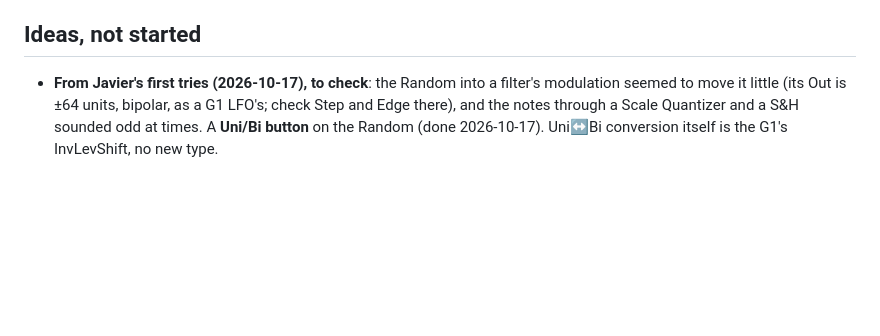
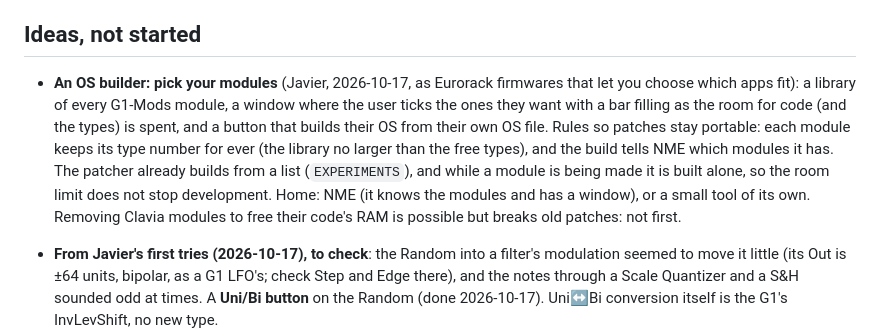
Before and after one commit to animatek/G1-Mods, a Markdown page: PORTING.md, the part around the change. Drawn GitHub-style; blank space fills up the shorter version.

Commit message:
PORTING: the OS builder, Javier's idea
Co-Authored-By: Claude Opus 5.5 <noreply@anthropic.com>
Claude-Session: https://claude.ai/code/session_01PscS84MDdYSASpV2yMrX2J

```diff
--- a/PORTING.md
+++ b/PORTING.md
@@ -254,6 +254,16 @@ Ideas built from what is known now. Same scale of feasibility.
 
 ## Ideas, not started
 
+- **An OS builder: pick your modules** (Javier, 2026-10-17, as Eurorack firmwares that let you
+  choose which apps fit): a library of every G1-Mods module, a window where the user ticks the
+  ones they want with a bar filling as the room for code (and the types) is spent, and a button
+  that builds their OS from their own OS file. Rules so patches stay portable: each module keeps
+  its type number for ever (the library no larger than the free types), and the build tells NME
+  which modules it has. The patcher already builds from a list (`EXPERIMENTS`), and while a module
+  is being made it is built alone, so the room limit does not stop development. Home: NME (it
+  knows the modules and has a window), or a small tool of its own. Removing Clavia modules to free
+  their code's RAM is possible but breaks old patches: not first.
+
 - **From Javier's first tries (2026-10-17), to check**: the Random into a filter's modulation
   seemed to move it little (its Out is ±64 units, bipolar, as a G1 LFO's; check Step and Edge
   there), and the notes through a Scale Quantizer and a S&H sounded odd at times. A **Uni/Bi
```
Also changed, not shown: CHANGELOG.md (+3 -0 lines).
